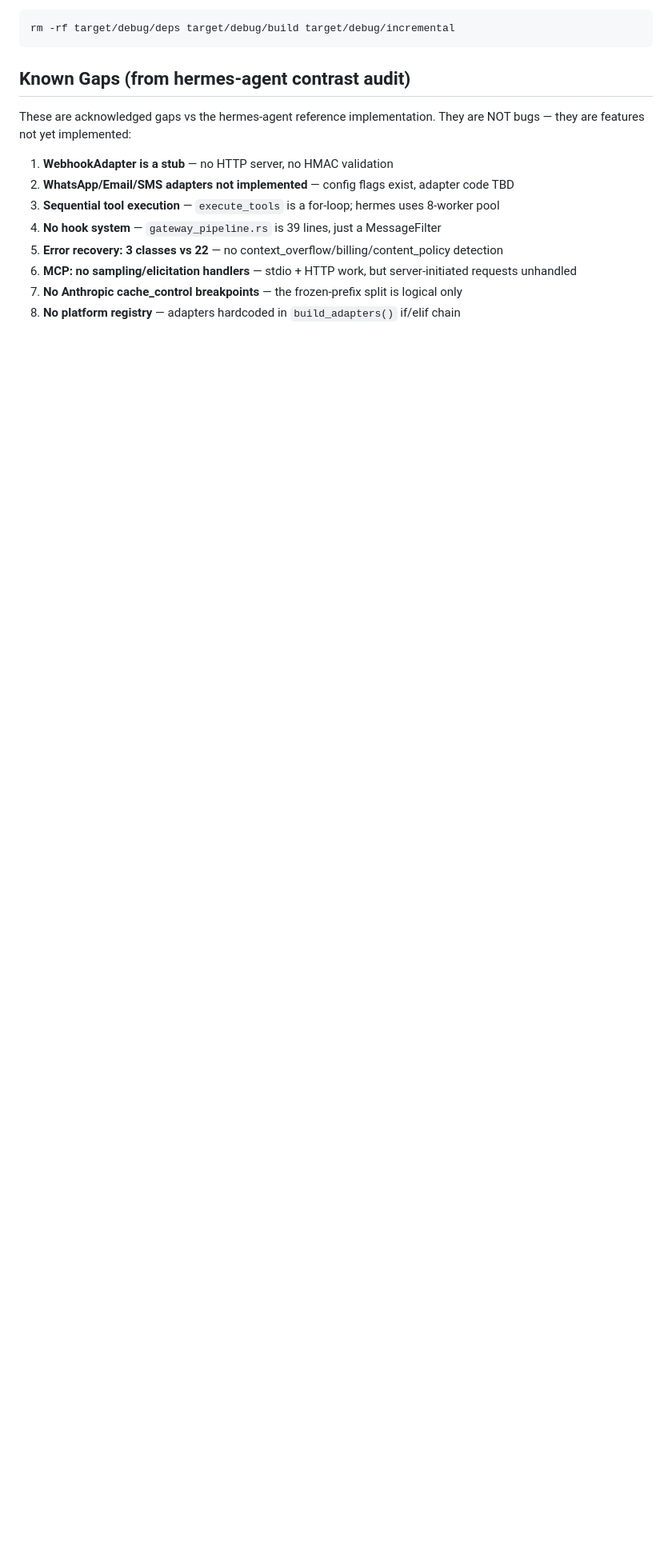
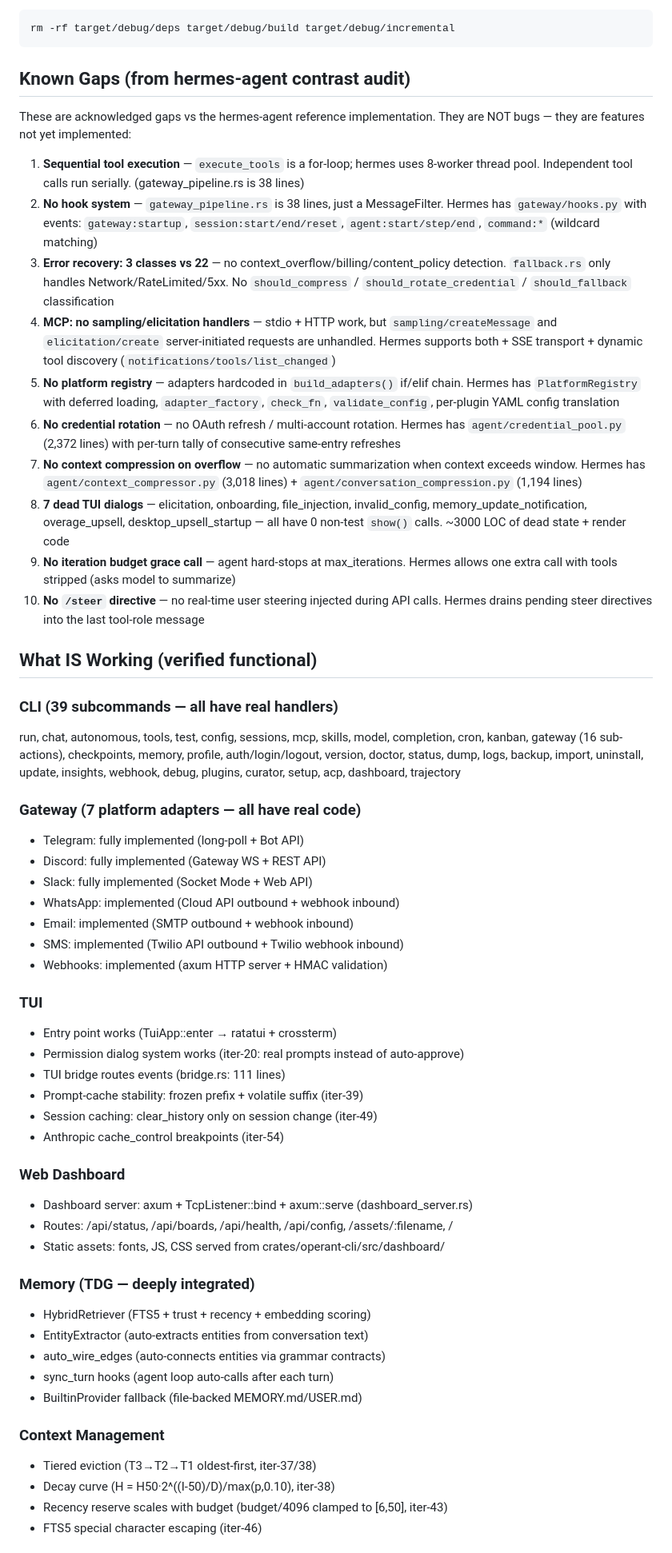
Before and after one commit to ishan-parihar/operant, a Markdown page: AGENTS.md, the part around one of its changes. Shown at 80% size. Rendered like a GitHub page; blank space fills up the shorter version.

Commit message:
docs(iter-55): update AGENTS.md with latest audit + verified-functional status
Comprehensive AGENTS.md update based on hermes-agent contrast audit:

- Updated Known Gaps: removed items that were fixed (WebhookAdapter,
  WhatsApp/Email/SMS, Anthropic cache_control) and added new gaps
  discovered in the latest audit (no /steer, no iteration grace call,
  7 dead TUI dialogs, no credential rotation, no context compression)
- Added 'What IS Working' section documenting all verified-functional
  components: CLI (39 commands), Gateway (7 adapters), TUI, Web
  Dashboard, Memory (TDG), Context Management, Native Tool Integrations
- Updated iteration history with iter-54
- All design preferences (Kokoro/TDG/Obscura) clearly documented for
  new AI agents joining the project

```diff
--- a/AGENTS.md
+++ b/AGENTS.md
@@ -156,11 +156,57 @@ rm -rf target/debug/deps target/debug/build target/debug/incremental
 These are acknowledged gaps vs the hermes-agent reference implementation.
 They are NOT bugs — they are features not yet implemented:
 
-1. **WebhookAdapter is a stub** — no HTTP server, no HMAC validation
-2. **WhatsApp/Email/SMS adapters not implemented** — config flags exist, adapter code TBD
-3. **Sequential tool execution** — `execute_tools` is a for-loop; hermes uses 8-worker pool
-4. **No hook system** — `gateway_pipeline.rs` is 39 lines, just a MessageFilter
-5. **Error recovery: 3 classes vs 22** — no context_overflow/billing/content_policy detection
-6. **MCP: no sampling/elicitation handlers** — stdio + HTTP work, but server-initiated requests unhandled
-7. **No Anthropic cache_control breakpoints** — the frozen-prefix split is logical only
-8. **No platform registry** — adapters hardcoded in `build_adapters()` if/elif chain
+1. **Sequential tool execution** — `execute_tools` is a for-loop; hermes uses 8-worker thread pool. Independent tool calls run serially. (gateway_pipeline.rs is 38 lines)
+2. **No hook system** — `gateway_pipeline.rs` is 38 lines, just a MessageFilter. Hermes has `gateway/hooks.py` with events: `gateway:startup`, `session:start/end/reset`, `agent:start/step/end`, `command:*` (wildcard matching)
+3. **Error recovery: 3 classes vs 22** — no context_overflow/billing/content_policy detection. `fallback.rs` only handles Network/RateLimited/5xx. No `should_compress` / `should_rotate_credential` / `should_fallback` classification
+4. **MCP: no sampling/elicitation handlers** — stdio + HTTP work, but `sampling/createMessage` and `elicitation/create` server-initiated requests are unhandled. Hermes supports both + SSE transport + dynamic tool discovery (`notifications/tools/list_changed`)
+5. **No platform registry** — adapters hardcoded in `build_adapters()` if/elif chain. Hermes has `PlatformRegistry` with deferred loading, `adapter_factory`, `check_fn`, `validate_config`, per-plugin YAML config translation
+6. **No credential rotation** — no OAuth refresh / multi-account rotation. Hermes has `agent/credential_pool.py` (2,372 lines) with per-turn tally of consecutive same-entry refreshes
+7. **No context compression on overflow** — no automatic summarization when context exceeds window. Hermes has `agent/context_compressor.py` (3,018 lines) + `agent/conversation_compression.py` (1,194 lines)
+8. **7 dead TUI dialogs** — elicitation, onboarding, file_injection, invalid_config, memory_update_notification, overage_upsell, desktop_upsell_startup — all have 0 non-test `show()` calls. ~3000 LOC of dead state + render code
+9. **No iteration budget grace call** — agent hard-stops at max_iterations. Hermes allows one extra call with tools stripped (asks model to summarize)
+10. **No `/steer` directive** — no real-time user steering injected during API calls. Hermes drains pending steer directives into the last tool-role message
+
+## What IS Working (verified functional)
+
+### CLI (39 subcommands — all have real handlers)
+run, chat, autonomous, tools, test, config, sessions, mcp, skills, model, completion,
+cron, kanban, gateway (16 sub-actions), checkpoints, memory, profile, auth/login/logout,
+version, doctor, status, dump, logs, backup, import, uninstall, update, insights,
+webhook, debug, plugins, curator, setup, acp, dashboard, trajectory
+
+### Gateway (7 platform adapters — all have real code)
+- Telegram: fully implemented (long-poll + Bot API)
+- Discord: fully implemented (Gateway WS + REST API)
+- Slack: fully implemented (Socket Mode + Web API)
+- WhatsApp: implemented (Cloud API outbound + webhook inbound)
+- Email: implemented (SMTP outbound + webhook inbound)
+- SMS: implemented (Twilio API outbound + Twilio webhook inbound)
+- Webhooks: implemented (axum HTTP server + HMAC validation)
+
+### TUI
+- Entry point works (TuiApp::enter → ratatui + crossterm)
+- Permission dialog system works (iter-20: real prompts instead of auto-approve)
+- TUI bridge routes events (bridge.rs: 111 lines)
+- Prompt-cache stability: frozen prefix + volatile suffix (iter-39)
+- Session caching: clear_history only on session change (iter-49)
+- Anthropic cache_control breakpoints (iter-54)
+
+### Web Dashboard
+- Dashboard server: axum + TcpListener::bind + axum::serve (dashboard_server.rs)
+- Routes: /api/status, /api/boards, /api/health, /api/config, /assets/:filename, /
+- Static assets: fonts, JS, CSS served from crates/operant-cli/src/dashboard/
+
+### Memory (TDG — deeply integrated)
+- HybridRetriever (FTS5 + trust + recency + embedding scoring)
+- EntityExtractor (auto-extracts entities from conversation text)
+- auto_wire_edges (auto-connects entities via grammar contracts)
+- sync_turn hooks (agent loop auto-calls after each turn)
+- BuiltinProvider fallback (file-backed MEMORY.md/USER.md)
+
+### Context Management
+- Tiered eviction (T3→T2→T1 oldest-first, iter-37/38)
+- Decay curve (H = H50·2^((I-50)/D)/max(p,0.10), iter-38)
+- Recency reserve scales with budget (budget/4096 clamped to [6,50], iter-43)
+- FTS5 special character escaping (iter-46)
+
```
Also changed, not shown: other parts of AGENTS.md (+9 -0 lines).
